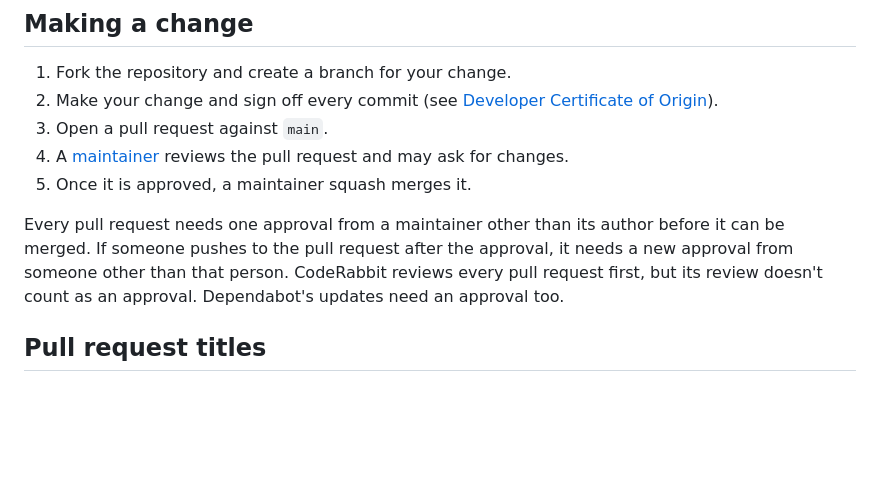
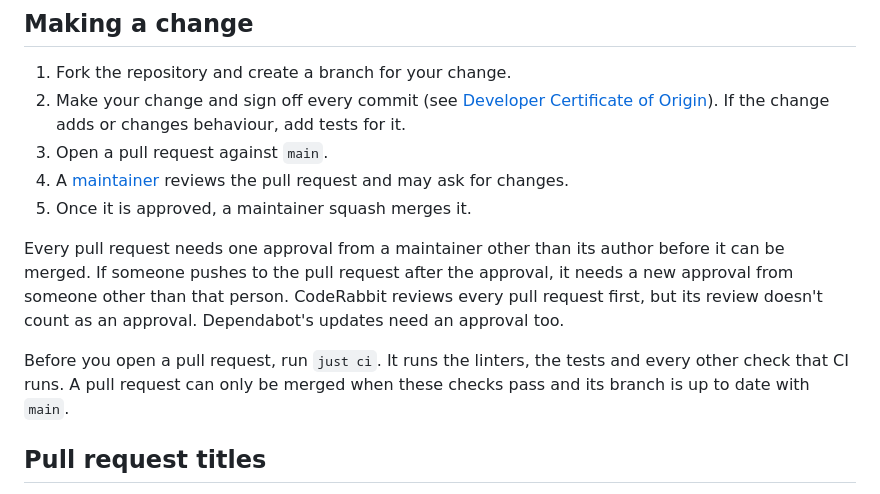
Before and after one commit to tidegate-dev/tidegate, a Markdown page: CONTRIBUTING.md, the part around the change. Drawn GitHub-style; blank space fills up the shorter version.

Commit message:
docs: ask for tests and a passing just ci in CONTRIBUTING.md
The OpenSSF Best Practices badge requires a written policy that new
behaviour comes with tests, and asks for the requirements a
contribution has to meet. CONTRIBUTING.md now says both, and that a
pull request's branch has to be up to date with main, which the ruleset
for main now requires.

Assisted-by: Claude:claude-opus-5-5
Signed-off-by: The127 <karolin@giantswarm.io>

```diff
--- a/CONTRIBUTING.md
+++ b/CONTRIBUTING.md
@@ -11,12 +11,14 @@ For bug fixes and small changes, open a pull request directly. For larger change
 ## Making a change
 
 1. Fork the repository and create a branch for your change.
-2. Make your change and sign off every commit (see [Developer Certificate of Origin](#developer-certificate-of-origin)).
+2. Make your change and sign off every commit (see [Developer Certificate of Origin](#developer-certificate-of-origin)). If the change adds or changes behaviour, add tests for it.
 3. Open a pull request against `main`.
 4. A [maintainer](MAINTAINERS.md) reviews the pull request and may ask for changes.
 5. Once it is approved, a maintainer squash merges it.
 
 Every pull request needs one approval from a maintainer other than its author before it can be merged. If someone pushes to the pull request after the approval, it needs a new approval from someone other than that person. CodeRabbit reviews every pull request first, but its review doesn't count as an approval. Dependabot's updates need an approval too.
+
+Before you open a pull request, run `just ci`. It runs the linters, the tests and every other check that CI runs. A pull request can only be merged when these checks pass and its branch is up to date with `main`.
 
 ## Pull request titles
 
```
